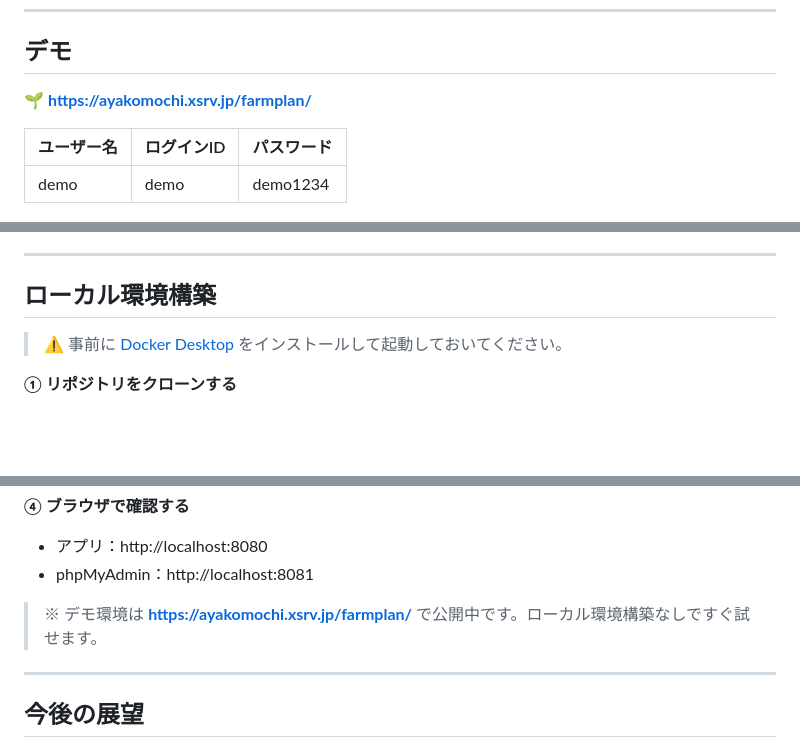
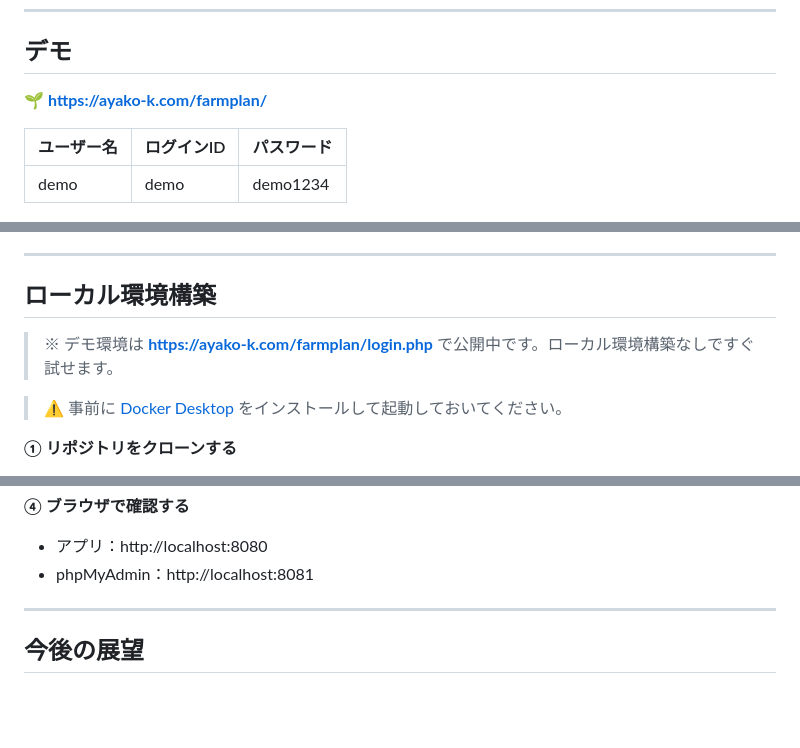
Before and after one commit to aya-k-o/FarmPlan, a Markdown page: README.md, 3 parts joined by grey strips. GitHub-like rendering; blank space fills up the shorter version.

Commit message:
Change demo URL and add local setup instructions
Updated demo environment URL and added note about demo access.

```diff
--- a/README.md
+++ b/README.md
@@ -6,7 +6,7 @@
 
 ## デモ
 
-🌱 **https://ayakomochi.xsrv.jp/farmplan/**
+🌱 **https://ayako-k.com/farmplan/**
 
 | ユーザー名 | ログインID | パスワード |
 |---|---|---|
@@ -118,6 +118,8 @@ tasks           農作業タスク（完了日時を保持・昨年比較に活
 
 ## ローカル環境構築
 
+> ※ デモ環境は **https://ayako-k.com/farmplan/login.php** で公開中です。ローカル環境構築なしですぐ試せます。
+
 > ⚠️ 事前に [Docker Desktop](https://www.docker.com/products/docker-desktop/) をインストールして起動しておいてください。
 
 **① リポジトリをクローンする**
@@ -169,7 +171,6 @@ docker-compose up -d
 - アプリ：http://localhost:8080
 - phpMyAdmin：http://localhost:8081
 
-> ※ デモ環境は **https://ayakomochi.xsrv.jp/farmplan/** で公開中です。ローカル環境構築なしですぐ試せます。
 
 ---
 
```
